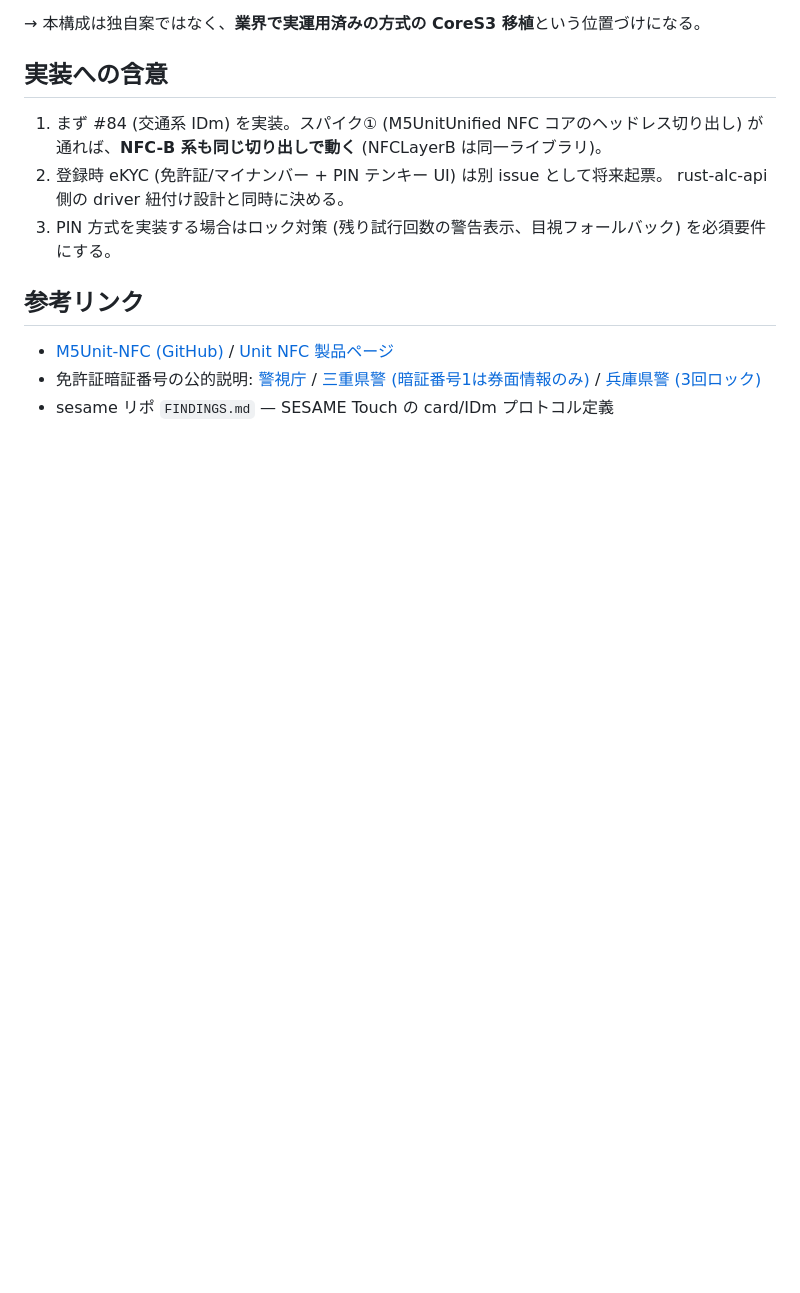
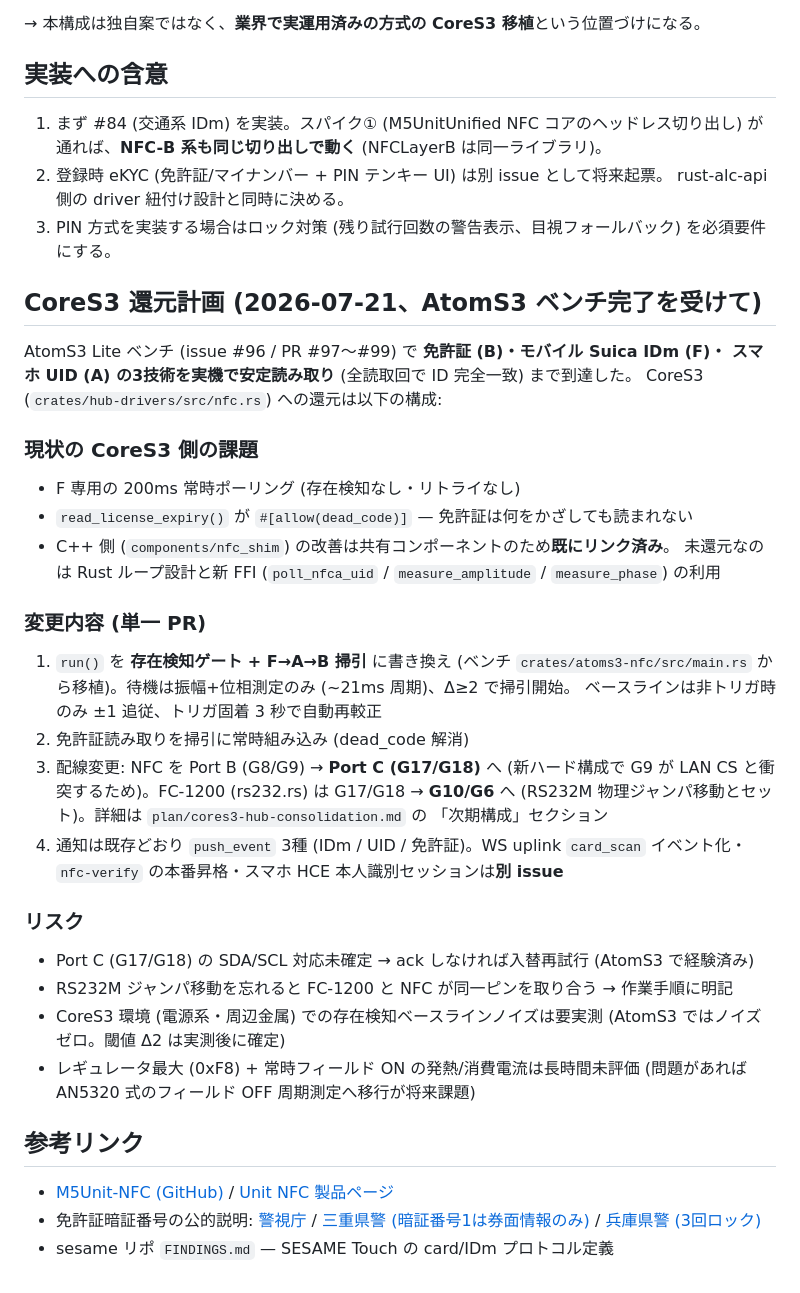
Before and after one commit to ippoan/alc-app-s3, a Markdown page: plan/nfc-card-identity.md, the part around one of its changes. GitHub-like rendering; blank space fills up the shorter version.

```diff
--- a/plan/nfc-card-identity.md
+++ b/plan/nfc-card-identity.md
@@ -257,6 +279,42 @@ PIN が必要な経路は **PIN をシステム側に保存して自動送信**
    rust-alc-api 側の driver 紐付け設計と同時に決める。
 3. PIN 方式を実装する場合はロック対策 (残り試行回数の警告表示、目視フォールバック) を必須要件にする。
 
+## CoreS3 還元計画 (2026-07-21、AtomS3 ベンチ完了を受けて)
+
+AtomS3 Lite ベンチ (issue #96 / PR #97〜#99) で **免許証 (B)・モバイル Suica IDm (F)・
+スマホ UID (A) の3技術を実機で安定読み取り** (全読取回で ID 完全一致) まで到達した。
+CoreS3 (`crates/hub-drivers/src/nfc.rs`) への還元は以下の構成:
+
+### 現状の CoreS3 側の課題
+
+- F 専用の 200ms 常時ポーリング (存在検知なし・リトライなし)
+- `read_license_expiry()` が `#[allow(dead_code)]` — 免許証は何をかざしても読まれない
+- C++ 側 (`components/nfc_shim`) の改善は共有コンポーネントのため**既にリンク済み**。
+  未還元なのは Rust ループ設計と新 FFI (`poll_nfca_uid` / `measure_amplitude` /
+  `measure_phase`) の利用
+
+### 変更内容 (単一 PR)
+
+1. `run()` を **存在検知ゲート + F→A→B 掃引** に書き換え (ベンチ `crates/atoms3-nfc/src/main.rs`
+   から移植)。待機は振幅+位相測定のみ (~21ms 周期)、Δ≥2 で掃引開始。
+   ベースラインは非トリガ時のみ ±1 追従、トリガ固着 3 秒で自動再較正
+2. 免許証読み取りを掃引に常時組み込み (dead_code 解消)
+3. 配線変更: NFC を Port B (G8/G9) → **Port C (G17/G18)** へ (新ハード構成で G9 が
+   LAN CS と衝突するため)。FC-1200 (rs232.rs) は G17/G18 → **G10/G6** へ
+   (RS232M 物理ジャンパ移動とセット)。詳細は `plan/cores3-hub-consolidation.md` の
+   「次期構成」セクション
+4. 通知は既存どおり `push_event` 3種 (IDm / UID / 免許証)。WS uplink `card_scan`
+   イベント化・`nfc-verify` の本番昇格・スマホ HCE 本人識別セッションは**別 issue**
+
+### リスク
+
+- Port C (G17/G18) の SDA/SCL 対応未確定 → ack しなければ入替再試行 (AtomS3 で経験済み)
+- RS232M ジャンパ移動を忘れると FC-1200 と NFC が同一ピンを取り合う → 作業手順に明記
+- CoreS3 環境 (電源系・周辺金属) での存在検知ベースラインノイズは要実測
+  (AtomS3 ではノイズゼロ。閾値 Δ2 は実測後に確定)
+- レギュレータ最大 (0xF8) + 常時フィールド ON の発熱/消費電流は長時間未評価
+  (問題があれば AN5320 式のフィールド OFF 周期測定へ移行が将来課題)
+
 ## 参考リンク
 
 - [M5Unit-NFC (GitHub)](https://github.com/m5stack/M5Unit-NFC) / [Unit NFC 製品ページ](https://docs.m5stack.com/en/unit/Unit_NFC)
```
Also changed, not shown: other parts of plan/nfc-card-identity.md (+24 -2 lines), plan/cores3-hub-consolidation.md (+25 -0 lines).
